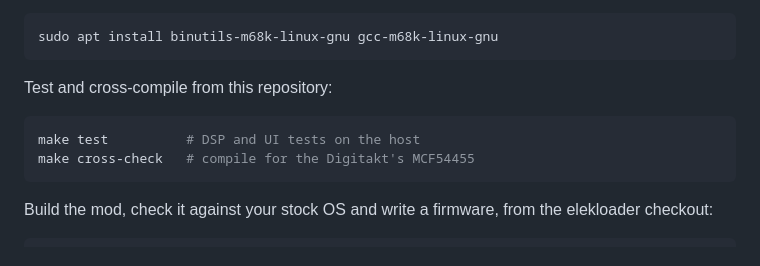
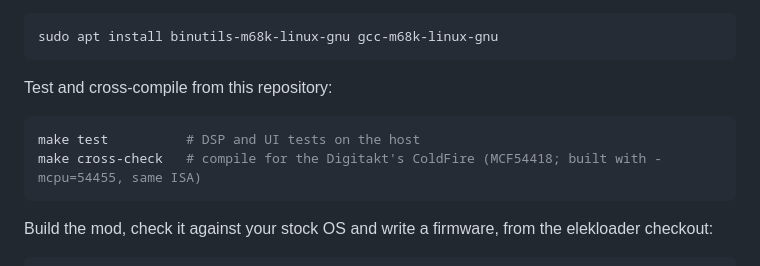
Before and after one commit to Alez22/digistring, a Markdown page: README.md, the part around the change. GitHub-like rendering.

Commit message:
Name the Digitakt Mk1's CPU correctly in the README
Assisted-by: Opus 5.5

````diff
--- a/README.md
+++ b/README.md
@@ -93,7 +93,7 @@ Test and cross-compile from this repository:
 
 ```sh
 make test          # DSP and UI tests on the host
-make cross-check   # compile for the Digitakt's MCF54455
+make cross-check   # compile for the Digitakt's ColdFire (MCF54418; built with -mcpu=54455, same ISA)
 ```
 
 Build the mod, check it against your stock OS and write a firmware, from
````
